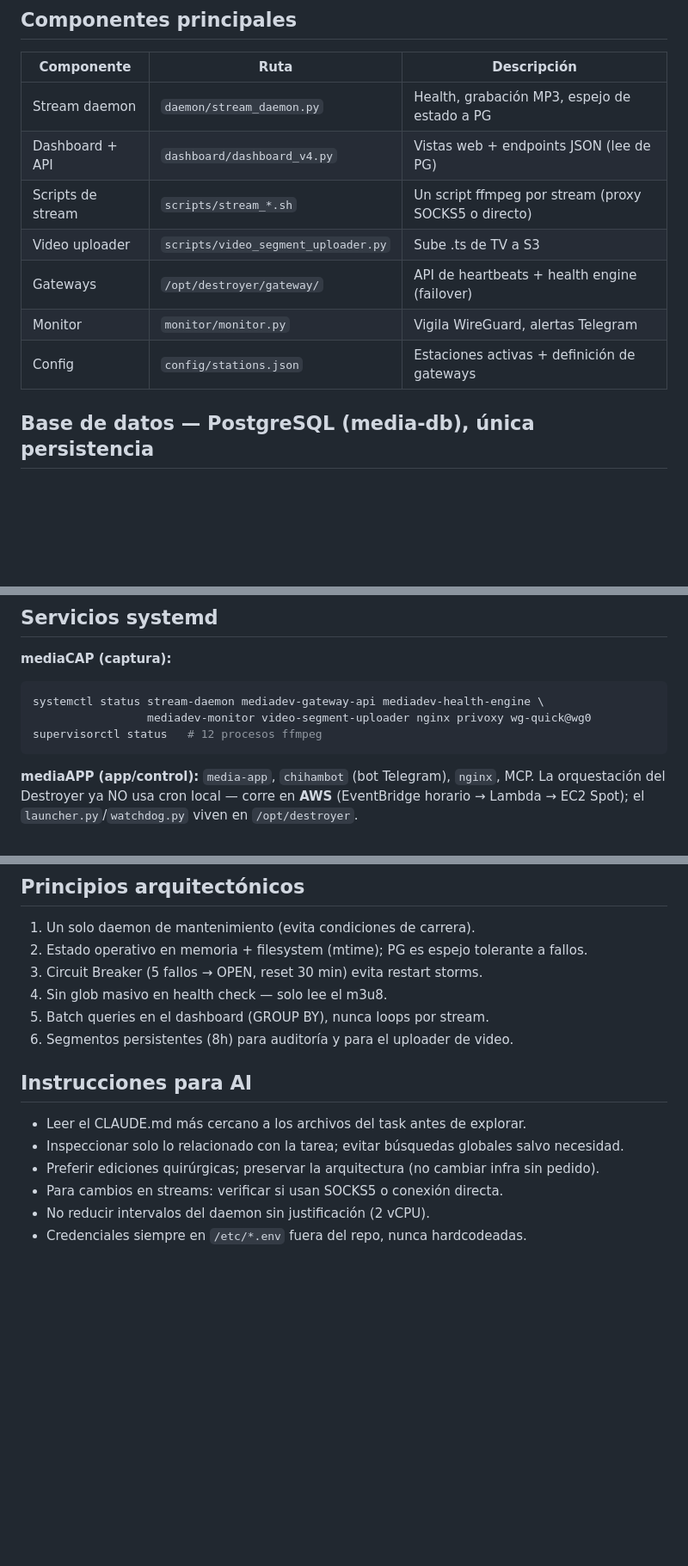
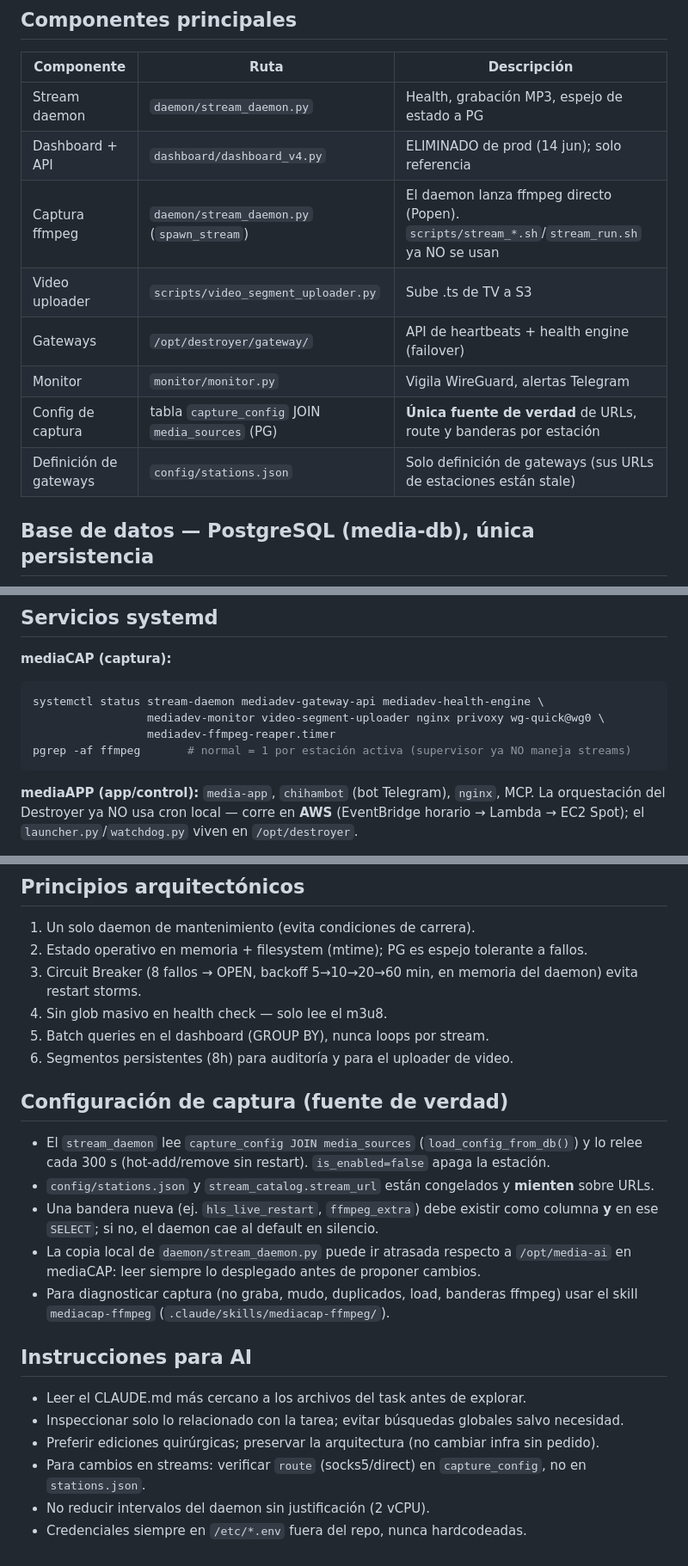
Before and after one commit to gchiham/MediaDEV-Honduras, a Markdown page: CLAUDE.md, 3 parts joined by grey strips. Shown at 86% size. Rendered like a GitHub page; blank space fills up the shorter version.

Commit message:
docs(CLAUDE.md): alinear contexto raíz con la captura real
- La captura la lanza stream_daemon (spawn_stream); supervisor y stream_*.sh ya no se usan
- capture_config JOIN media_sources es la única fuente de verdad; stations.json solo gateways
- Circuit breaker real: 8 fallos, backoff 5-60 min, en memoria
- Nueva sección de configuración de captura + referencia al skill mediacap-ffmpeg
- ~20 estaciones en vez de 12; dashboard_v4 marcado como eliminado

Co-Authored-By: Claude Opus 5.5 <noreply@anthropic.com>

````diff
--- a/CLAUDE.md
+++ b/CLAUDE.md
@@ -30,12 +30,13 @@ orquestación del Destroyer viven en **mediaAPP** (nodo aparte, misma VPC nyc1).
 | Componente | Ruta | Descripción |
 |---|---|---|
 | Stream daemon | `daemon/stream_daemon.py` | Health, grabación MP3, espejo de estado a PG |
-| Dashboard + API | `dashboard/dashboard_v4.py` | Vistas web + endpoints JSON (lee de PG) |
-| Scripts de stream | `scripts/stream_*.sh` | Un script ffmpeg por stream (proxy SOCKS5 o directo) |
+| Dashboard + API | `dashboard/dashboard_v4.py` | ELIMINADO de prod (14 jun); solo referencia |
+| Captura ffmpeg | `daemon/stream_daemon.py` (`spawn_stream`) | El daemon lanza ffmpeg directo (Popen). `scripts/stream_*.sh`/`stream_run.sh` ya NO se usan |
 | Video uploader | `scripts/video_segment_uploader.py` | Sube .ts de TV a S3 |
 | Gateways | `/opt/destroyer/gateway/` | API de heartbeats + health engine (failover) |
 | Monitor | `monitor/monitor.py` | Vigila WireGuard, alertas Telegram |
-| Config | `config/stations.json` | Estaciones activas + definición de gateways |
+| Config de captura | tabla `capture_config` JOIN `media_sources` (PG) | **Única fuente de verdad** de URLs, route y banderas por estación |
+| Definición de gateways | `config/stations.json` | Solo definición de gateways (sus URLs de estaciones están stale) |
 
 ## Base de datos — PostgreSQL (media-db), única persistencia
 Ya NO se usa SQLite local. El daemon mantiene el estado en memoria y lo espeja a PG.
@@ -58,8 +59,9 @@ aparte que SÍ usa el monitor — no confundir.
 **mediaCAP (captura):**
 ```bash
 systemctl status stream-daemon mediadev-gateway-api mediadev-health-engine \
-                 mediadev-monitor video-segment-uploader nginx privoxy wg-quick@wg0
-supervisorctl status   # 12 procesos ffmpeg
+                 mediadev-monitor video-segment-uploader nginx privoxy wg-quick@wg0 \
+                 mediadev-ffmpeg-reaper.timer
+pgrep -af ffmpeg       # normal = 1 por estación activa (supervisor ya NO maneja streams)
 ```
 **mediaAPP (app/control):** `media-app`, `chihambot` (bot Telegram), `nginx`, MCP. La
 orquestación del Destroyer ya NO usa cron local — corre en **AWS** (EventBridge horario →
@@ -93,15 +95,26 @@ Honduras sin DST — offset fijo `-6h` para presentación.
 ## Principios arquitectónicos
 1. Un solo daemon de mantenimiento (evita condiciones de carrera).
 2. Estado operativo en memoria + filesystem (mtime); PG es espejo tolerante a fallos.
-3. Circuit Breaker (5 fallos → OPEN, reset 30 min) evita restart storms.
+3. Circuit Breaker (8 fallos → OPEN, backoff 5→10→20→60 min, en memoria del daemon) evita restart storms.
 4. Sin glob masivo en health check — solo lee el m3u8.
 5. Batch queries en el dashboard (GROUP BY), nunca loops por stream.
 6. Segmentos persistentes (8h) para auditoría y para el uploader de video.
+
+## Configuración de captura (fuente de verdad)
+- El `stream_daemon` lee `capture_config JOIN media_sources` (`load_config_from_db()`) y lo
+  relee cada 300 s (hot-add/remove sin restart). `is_enabled=false` apaga la estación.
+- `config/stations.json` y `stream_catalog.stream_url` están congelados y **mienten** sobre URLs.
+- Una bandera nueva (ej. `hls_live_restart`, `ffmpeg_extra`) debe existir como columna **y** en
+  ese `SELECT`; si no, el daemon cae al default en silencio.
+- La copia local de `daemon/stream_daemon.py` puede ir atrasada respecto a `/opt/media-ai` en
+  mediaCAP: leer siempre lo desplegado antes de proponer cambios.
+- Para diagnosticar captura (no graba, mudo, duplicados, load, banderas ffmpeg) usar el skill
+  `mediacap-ffmpeg` (`.claude/skills/mediacap-ffmpeg/`).
 
 ## Instrucciones para AI
 - Leer el CLAUDE.md más cercano a los archivos del task antes de explorar.
 - Inspeccionar solo lo relacionado con la tarea; evitar búsquedas globales salvo necesidad.
 - Preferir ediciones quirúrgicas; preservar la arquitectura (no cambiar infra sin pedido).
-- Para cambios en streams: verificar si usan SOCKS5 o conexión directa.
+- Para cambios en streams: verificar `route` (socks5/direct) en `capture_config`, no en `stations.json`.
 - No reducir intervalos del daemon sin justificación (2 vCPU).
 - Credenciales siempre en `/etc/*.env` fuera del repo, nunca hardcodeadas.
````
Also changed, not shown: other parts of CLAUDE.md (+3 -3 lines).
